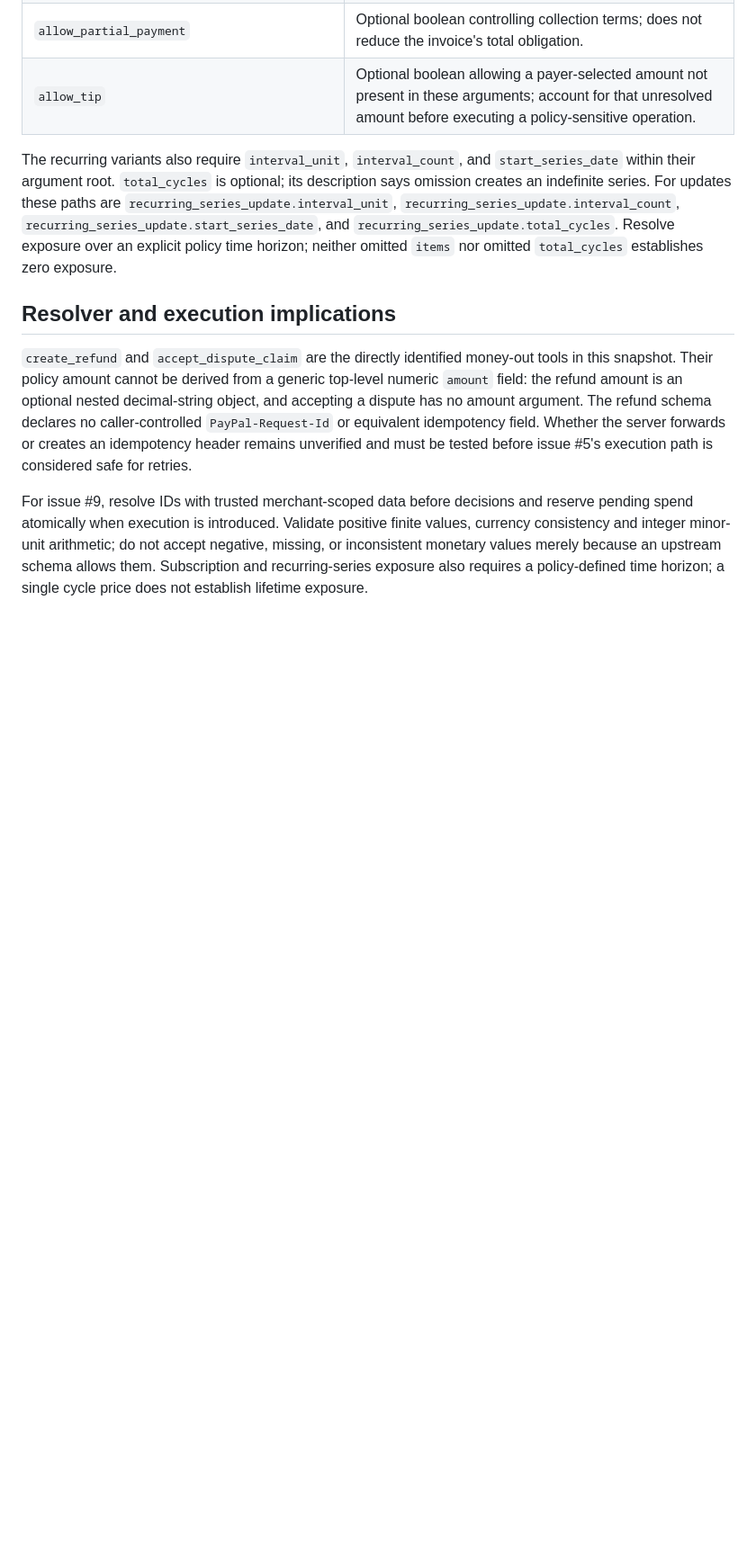
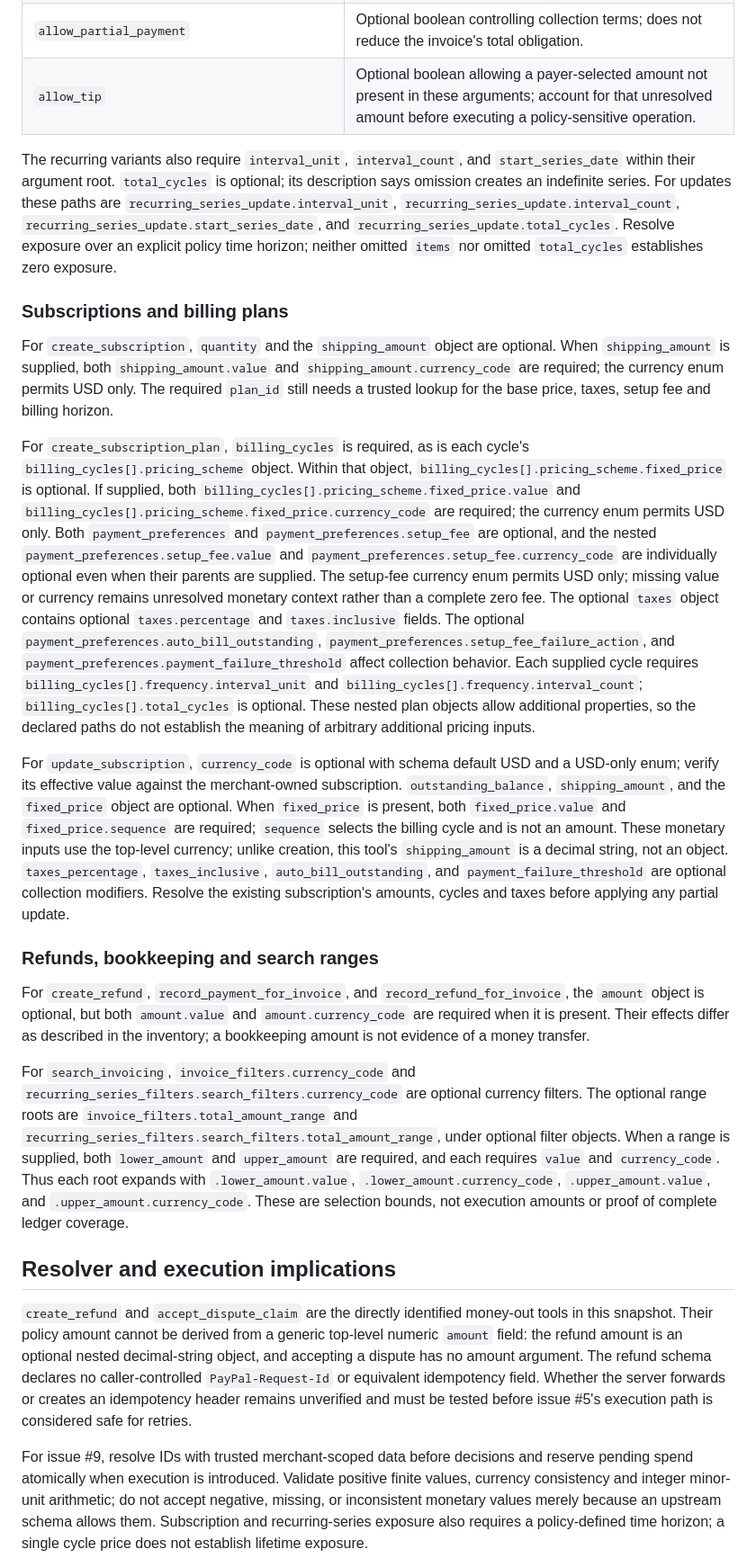
Before and after one commit to AndrewDongminYoo/spendwall, a Markdown page: docs/tool-risk.md, the part around one of its changes. Shown at 90% size. GitHub-like rendering; blank space fills up the shorter version.

Commit message:
docs: complete subscription monetary field inventory

```diff
--- a/docs/tool-risk.md
+++ b/docs/tool-risk.md
@@ -145,6 +145,40 @@ The recurring variants also require `interval_unit`, `interval_count`, and `star
 For updates these paths are `recurring_series_update.interval_unit`, `recurring_series_update.interval_count`, `recurring_series_update.start_series_date`, and `recurring_series_update.total_cycles`.
 Resolve exposure over an explicit policy time horizon; neither omitted `items` nor omitted `total_cycles` establishes zero exposure.
 
+### Subscriptions and billing plans
+
+For `create_subscription`, `quantity` and the `shipping_amount` object are optional.
+When `shipping_amount` is supplied, both `shipping_amount.value` and `shipping_amount.currency_code` are required; the currency enum permits USD only.
+The required `plan_id` still needs a trusted lookup for the base price, taxes, setup fee and billing horizon.
+
+For `create_subscription_plan`, `billing_cycles` is required, as is each cycle's `billing_cycles[].pricing_scheme` object.
+Within that object, `billing_cycles[].pricing_scheme.fixed_price` is optional.
+If supplied, both `billing_cycles[].pricing_scheme.fixed_price.value` and `billing_cycles[].pricing_scheme.fixed_price.currency_code` are required; the currency enum permits USD only.
+Both `payment_preferences` and `payment_preferences.setup_fee` are optional, and the nested `payment_preferences.setup_fee.value` and `payment_preferences.setup_fee.currency_code` are individually optional even when their parents are supplied.
+The setup-fee currency enum permits USD only; missing value or currency remains unresolved monetary context rather than a complete zero fee.
+The optional `taxes` object contains optional `taxes.percentage` and `taxes.inclusive` fields.
+The optional `payment_preferences.auto_bill_outstanding`, `payment_preferences.setup_fee_failure_action`, and `payment_preferences.payment_failure_threshold` affect collection behavior.
+Each supplied cycle requires `billing_cycles[].frequency.interval_unit` and `billing_cycles[].frequency.interval_count`; `billing_cycles[].total_cycles` is optional.
+These nested plan objects allow additional properties, so the declared paths do not establish the meaning of arbitrary additional pricing inputs.
+
+For `update_subscription`, `currency_code` is optional with schema default USD and a USD-only enum; verify its effective value against the merchant-owned subscription.
+`outstanding_balance`, `shipping_amount`, and the `fixed_price` object are optional.
+When `fixed_price` is present, both `fixed_price.value` and `fixed_price.sequence` are required; `sequence` selects the billing cycle and is not an amount.
+These monetary inputs use the top-level currency; unlike creation, this tool's `shipping_amount` is a decimal string, not an object.
+`taxes_percentage`, `taxes_inclusive`, `auto_bill_outstanding`, and `payment_failure_threshold` are optional collection modifiers.
+Resolve the existing subscription's amounts, cycles and taxes before applying any partial update.
+
+### Refunds, bookkeeping and search ranges
+
+For `create_refund`, `record_payment_for_invoice`, and `record_refund_for_invoice`, the `amount` object is optional, but both `amount.value` and `amount.currency_code` are required when it is present.
+Their effects differ as described in the inventory; a bookkeeping amount is not evidence of a money transfer.
+
+For `search_invoicing`, `invoice_filters.currency_code` and `recurring_series_filters.search_filters.currency_code` are optional currency filters.
+The optional range roots are `invoice_filters.total_amount_range` and `recurring_series_filters.search_filters.total_amount_range`, under optional filter objects.
+When a range is supplied, both `lower_amount` and `upper_amount` are required, and each requires `value` and `currency_code`.
+Thus each root expands with `.lower_amount.value`, `.lower_amount.currency_code`, `.upper_amount.value`, and `.upper_amount.currency_code`.
+These are selection bounds, not execution amounts or proof of complete ledger coverage.
+
 ## Resolver and execution implications
 
 `create_refund` and `accept_dispute_claim` are the directly identified money-out tools in this snapshot.
```
Also changed, not shown: other parts of docs/tool-risk.md (+1 -1 lines).
